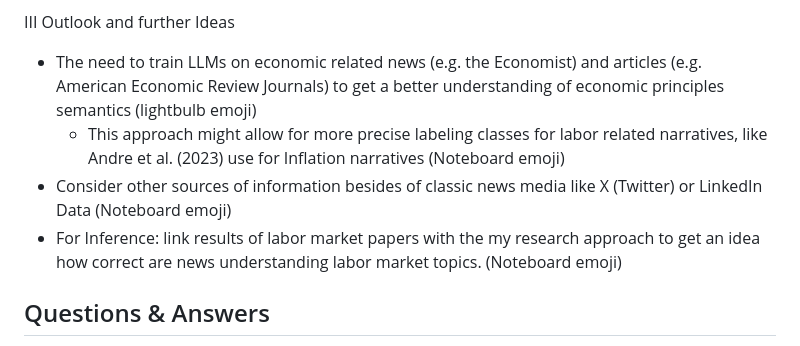
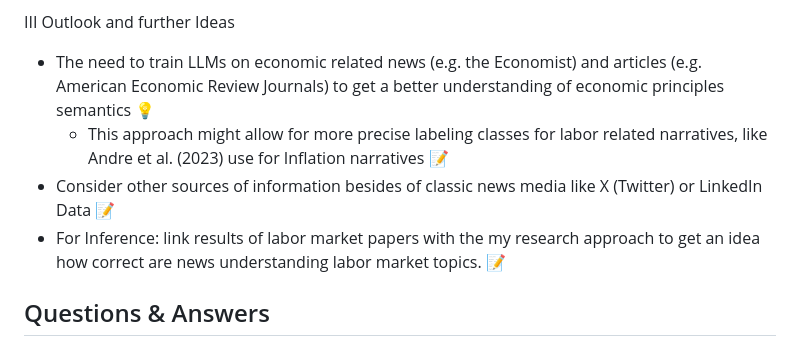
Before and after one commit to NormProgr/Employment-Narratives, a Markdown page: README.md, the part around the change. Rendered like a GitHub page.

```diff
--- a/README.md
+++ b/README.md
@@ -158,13 +158,13 @@ III Outlook and further Ideas
 
 - The need to train LLMs on economic related news (e.g. the Economist) and articles
   (e.g. American Economic Review Journals) to get a better understanding of economic
-  principles semantics (lightbulb emoji)
+  principles semantics :bulb:
   - This approach might allow for more precise labeling classes for labor related
-    narratives, like Andre et al. (2023) use for Inflation narratives (Noteboard emoji)
+    narratives, like Andre et al. (2023) use for Inflation narratives :memo:
 - Consider other sources of information besides of classic news media like X (Twitter)
-  or LinkedIn Data (Noteboard emoji)
+  or LinkedIn Data :memo:
 - For Inference: link results of labor market papers with the my research approach to
-  get an idea how correct are news understanding labor market topics. (Noteboard emoji)
+  get an idea how correct are news understanding labor market topics. :memo:
 
 ## Questions & Answers
 
```
